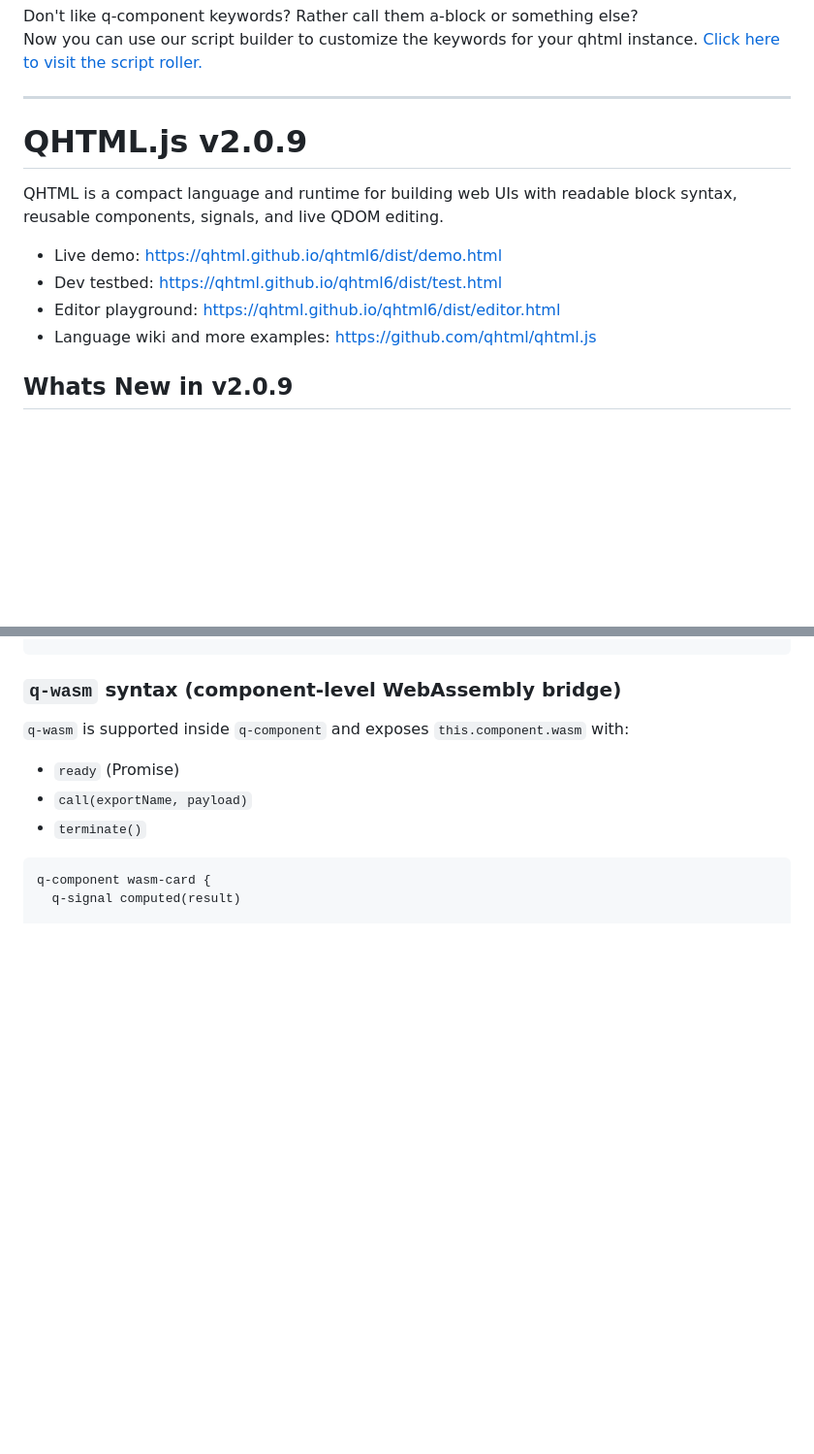
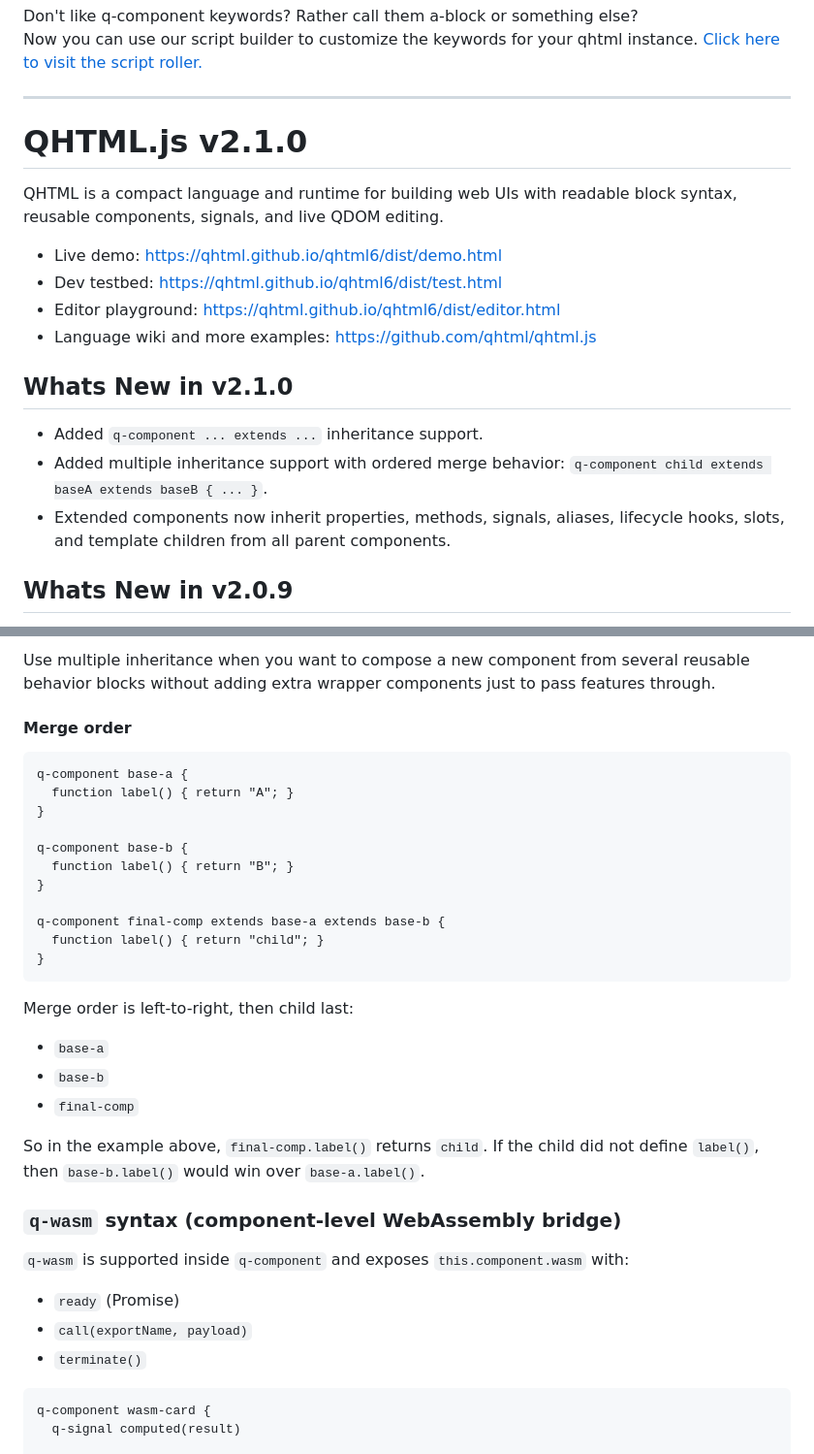
Before and after one commit to qhtml/qhtml6, a Markdown page: README.md, 2 parts joined by grey strips. Shown at 97% size. Rendered like a GitHub page; blank space fills up the shorter version.

Commit message:
docs: update README for v2.1.0 component inheritance

````diff
--- a/README.md
+++ b/README.md
@@ -3,7 +3,7 @@ Now you can use our script builder to customize the keywords for your qhtml inst
 
 ----------
 
-# QHTML.js v2.0.9
+# QHTML.js v2.1.0
 
 QHTML is a compact language and runtime for building web UIs with readable block syntax, reusable components, signals, and live QDOM editing.
 
@@ -11,6 +11,12 @@ QHTML is a compact language and runtime for building web UIs with readable block
 - Dev testbed: https://qhtml.github.io/qhtml6/dist/test.html
 - Editor playground: https://qhtml.github.io/qhtml6/dist/editor.html
 - Language wiki and more examples: https://github.com/qhtml/qhtml.js
+
+## Whats New in v2.1.0
+
+- Added `q-component ... extends ...` inheritance support.
+- Added multiple inheritance support with ordered merge behavior: `q-component child extends baseA extends baseB { ... }`.
+- Extended components now inherit properties, methods, signals, aliases, lifecycle hooks, slots, and template children from all parent components.
 
 ## Whats New in v2.0.9
 
@@ -459,3 +539,28 @@ q-component my-comp {
+Use multiple inheritance when you want to compose a new component from several reusable behavior blocks without adding extra wrapper components just to pass features through.
+
+#### Merge order
+
+```qhtml
+q-component base-a {
+  function label() { return "A"; }
+}
+
+q-component base-b {
+  function label() { return "B"; }
+}
+
+q-component final-comp extends base-a extends base-b {
+  function label() { return "child"; }
+}
+```
+
+Merge order is left-to-right, then child last:
+
+- `base-a`
+- `base-b`
+- `final-comp`
+
+So in the example above, `final-comp.label()` returns `child`. If the child did not define `label()`, then `base-b.label()` would win over `base-a.label()`.
 
 ### `q-wasm` syntax (component-level WebAssembly bridge)
 
````
Also changed, not shown: other parts of README.md (+74 -0 lines).
